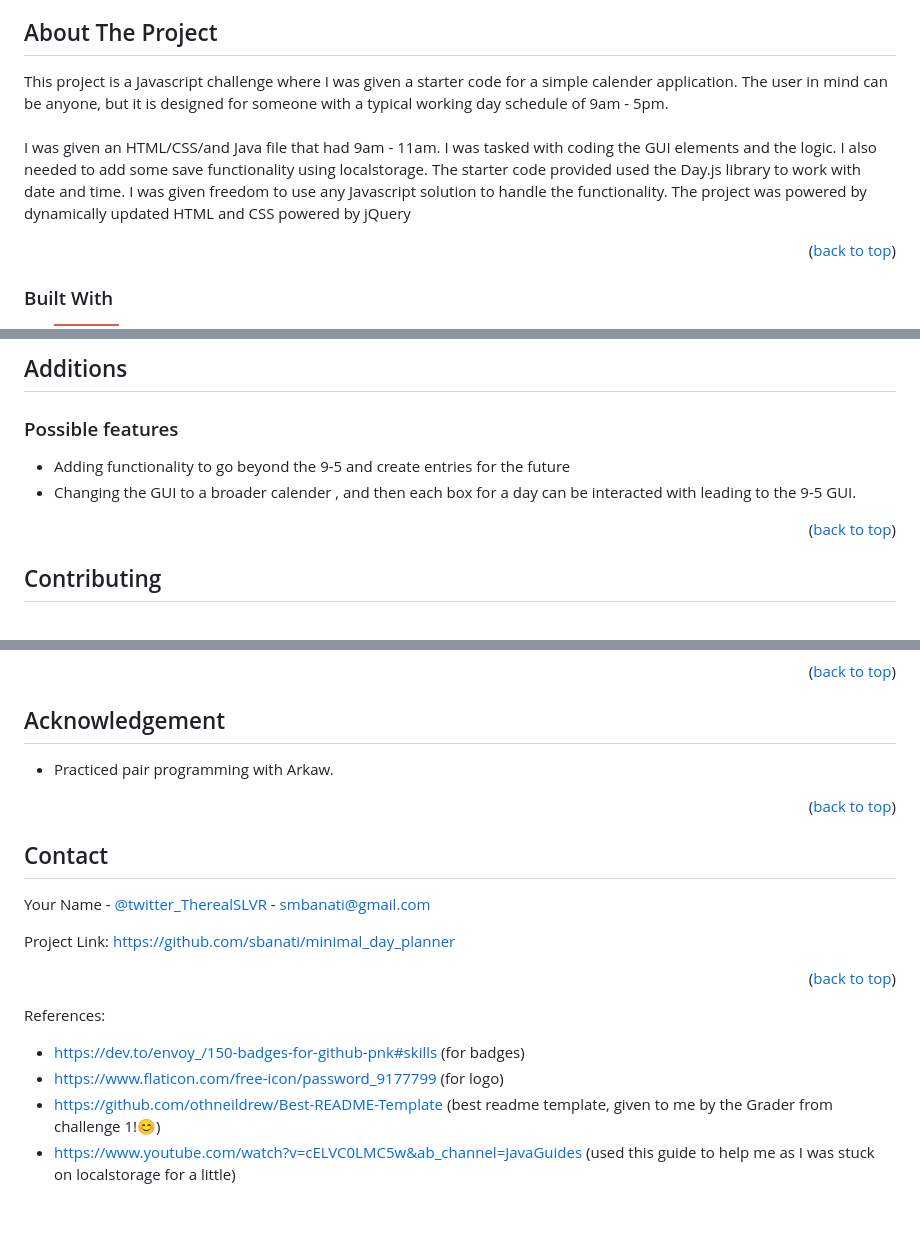
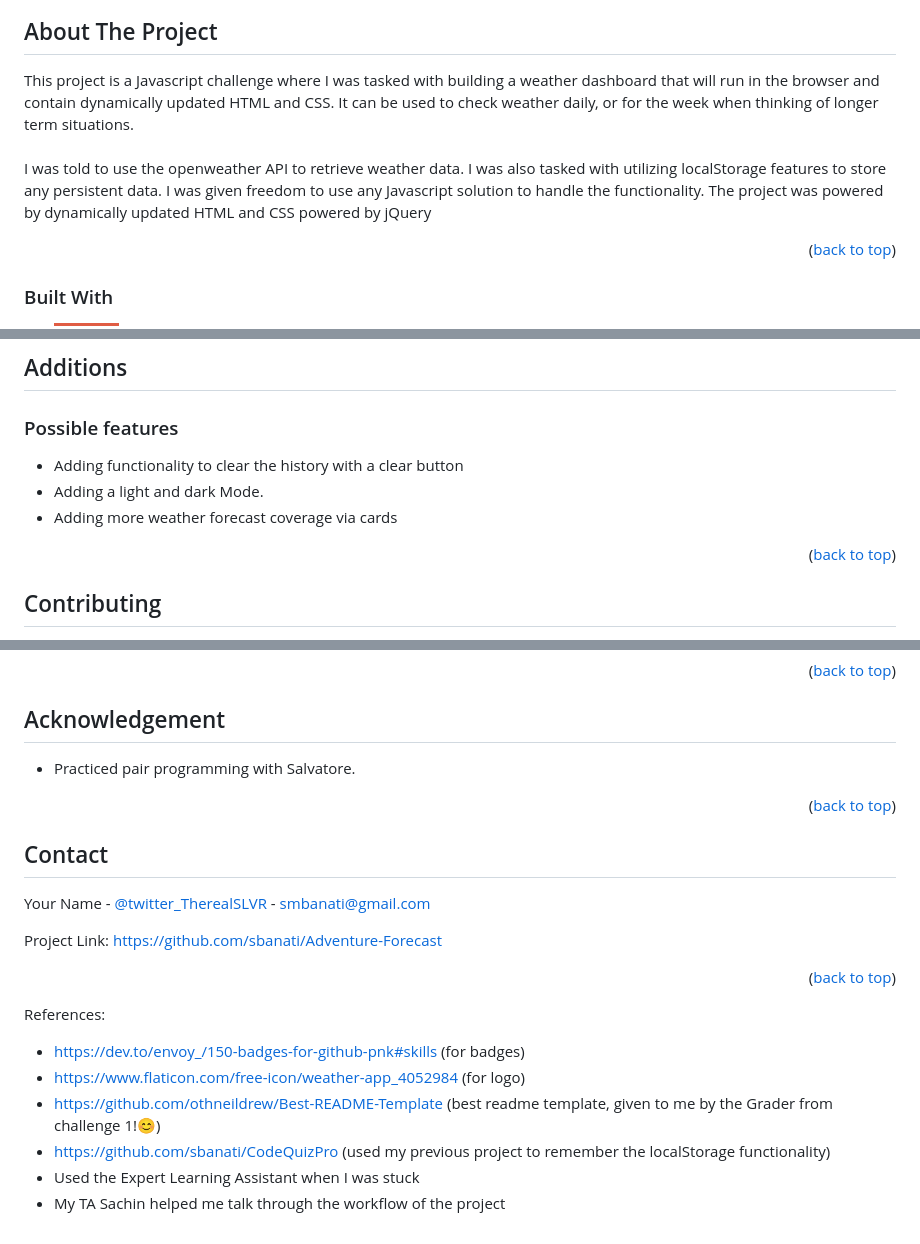
Before and after one commit to sbanati/Adventure-Forecast, a Markdown page: README.md, 3 parts joined by grey strips. GitHub-like rendering; badges without logos.

```diff
--- a/README.md
+++ b/README.md
@@ -60,11 +60,9 @@
 <!-- ABOUT THE PROJECT -->
 ## About The Project
 
-This project is a Javascript challenge where I was given a starter code for a simple calender application. The user in mind can be anyone,
-but it is designed for someone with a typical working day schedule of 9am - 5pm.
+This project is a Javascript challenge where I was tasked with building a weather dashboard that will run in the browser and contain dynamically updated HTML and CSS. It can be used to check weather daily, or for the week when thinking of longer term situations.
 <br><br>
-I was given an HTML/CSS/and Java file that had 9am - 11am. I was tasked with coding the GUI elements and the logic. I also needed to add some save functionality using localstorage. The starter code provided used the Day.js library to work with date and time.
-I was given freedom to use any Javascript solution to handle the functionality. The project was powered by dynamically updated HTML and CSS powered by jQuery
+I was told to use the openweather API to retrieve weather data. I was also tasked with utilizing localStorage features to store any persistent data. I was given freedom to use any Javascript solution to handle the functionality. The project was powered by dynamically updated HTML and CSS powered by jQuery
 
 
 
@@ -132,9 +131,9 @@ For anyone wanting to contribute <br>
 
 <h3>Possible features</h3>
 
-* Adding functionality to go beyond the 9-5 and create entries for the future
-* Changing the GUI to a broader calender , and then each box for a day can be interacted with leading to the 9-5 GUI.
-
+* Adding functionality to clear the history with a clear button
+* Adding a light and dark Mode.
+* Adding more weather forecast coverage via cards
 
 
 <p align="right">(<a href="#readme-top">back to top</a>)</p>
@@ -162,7 +161,7 @@ If you have a suggestion that would make this better, please fork the repo and c
 
 <!-- ACKNOWLEDGEMENT -->
 ## Acknowledgement
-* Practiced pair programming with Arkaw.
+* Practiced pair programming with Salvatore.
 
 
 
@@ -176,7 +175,7 @@ If you have a suggestion that would make this better, please fork the repo and c
 
 Your Name - [@twitter_TherealSLVR](https://twitter.com/TherealSLVR) - smbanati@gmail.com
 
-Project Link: https://github.com/sbanati/minimal_day_planner
+Project Link: https://github.com/sbanati/Adventure-Forecast
 
 <p align="right">(<a href="#readme-top">back to top</a>)</p>
 
@@ -187,6 +186,8 @@ Project Link: https://github.com/sbanati/minimal_day_planner
 <!-- https://www.markdownguide.org/basic-syntax/#reference-style-links -->
 References:
 * https://dev.to/envoy_/150-badges-for-github-pnk#skills (for badges)
-* https://www.flaticon.com/free-icon/password_9177799 (for logo)
+* https://www.flaticon.com/free-icon/weather-app_4052984 (for logo)
 * https://github.com/othneildrew/Best-README-Template (best readme template, given to me by the Grader from challenge 1!😊)
-* https://www.youtube.com/watch?v=cELVC0LMC5w&ab_channel=JavaGuides (used this guide to help me as I was stuck on localstorage for a little)
+* https://github.com/sbanati/CodeQuizPro (used my previous project to remember the localStorage functionality)
+* Used the Expert Learning Assistant when I was stuck
+* My TA Sachin helped me talk through the workflow of the project
```
Also changed, not shown: other parts of README.md (+5 -4 lines).
